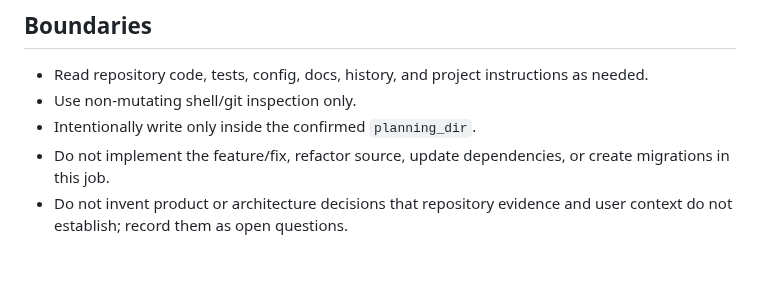
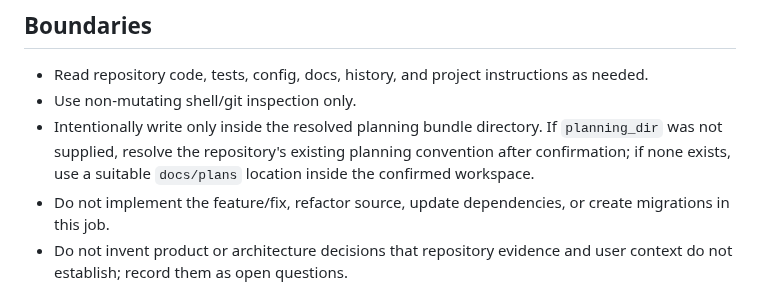
Before and after one commit to thebimhouseinfo-sudo/chatgpt-local-worker, a Markdown page: jobs/dev-planing/JOB.md, the part around the change. Drawn GitHub-style; blank space fills up the shorter version.

Commit message:
docs: resolve planning output location after workspace confirmation

```diff
--- a/jobs/dev-planing/JOB.md
+++ b/jobs/dev-planing/JOB.md
@@ -16,7 +16,7 @@ The required bundle is:
 
 - Read repository code, tests, config, docs, history, and project instructions as needed.
 - Use non-mutating shell/git inspection only.
-- Intentionally write only inside the confirmed `planning_dir`.
+- Intentionally write only inside the resolved planning bundle directory. If `planning_dir` was not supplied, resolve the repository's existing planning convention after confirmation; if none exists, use a suitable `docs/plans` location inside the confirmed workspace.
 - Do not implement the feature/fix, refactor source, update dependencies, or create migrations in this job.
 - Do not invent product or architecture decisions that repository evidence and user context do not establish; record them as open questions.
 
```
